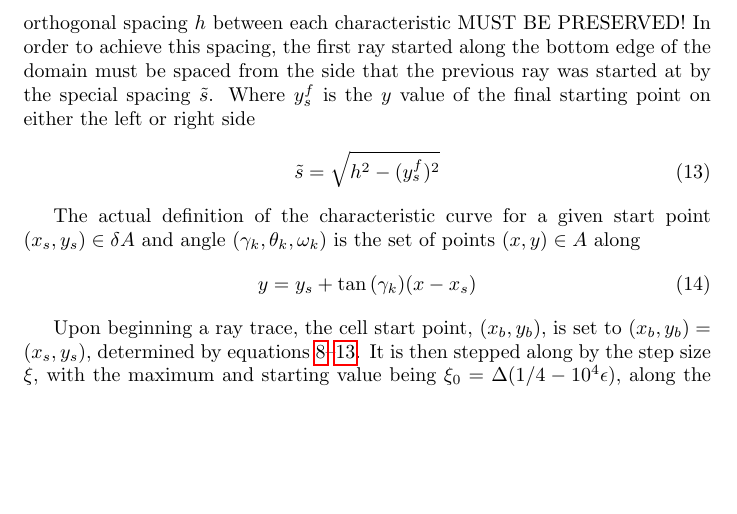
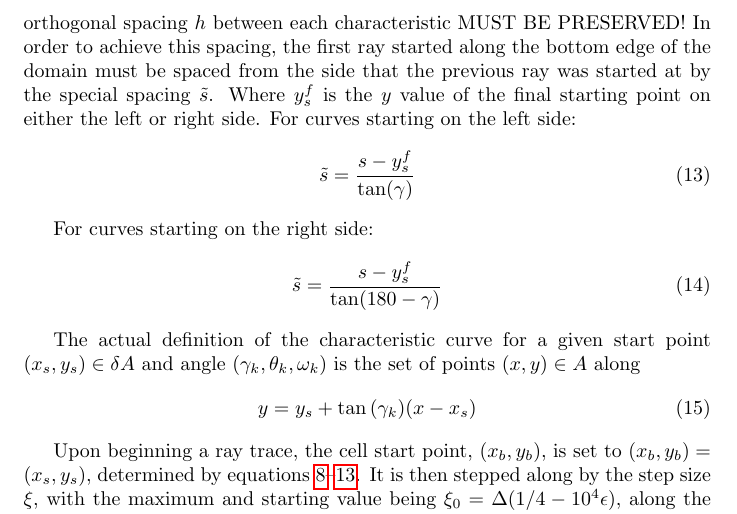
Before and after one commit to wcdawn/reactor-sim, a LaTeX document (documentation/transporttheory/reactorsimtheory.tex): part of page 5 of 5, cut so that both start at the same text, the shorter picture padded with empty space. Compiled offline with pdfLaTeX.

Commit message:
fixed 2 errors in documentation

```diff
--- a/documentation/transporttheory/reactorsimtheory.tex
+++ b/documentation/transporttheory/reactorsimtheory.tex
@@ -197,10 +197,16 @@ This trend is continued with starting locations, until eventually $y_s<0$.
 At this point the locations must now start from the bottom of the domain, $y_s=0$.
 However, the orthogonal spacing $h$ between each characteristic MUST BE PRESERVED!
 In order to achieve this spacing, the first ray started along the bottom edge of the domain must be spaced from the side that the previous ray was started at by the special spacing $\tilde{s}$.
-Where $y_s^f$ is the $y$ value of the final starting point on either the left or right side
+Where $y_s^f$ is the $y$ value of the final starting point on either the left or right side. For curves starting on the left side:
 \begin{equation}
-\tilde{s}=\sqrt{h^2-(y_s^f)^2}
+\tilde{s}=\frac{s-y_s^f}{\tan(\gamma)}
 \label{eq:firstbotspace}
+\end{equation}
+
+For curves starting on the right side:
+\begin{equation}
+\tilde{s}=\frac{s-y_s^f}{\tan(180-\gamma)}
+\label{eq:secondbotspace}
 \end{equation}
 
 The actual definition of the characteristic curve for a given start point $(x_s,y_s)\in \delta A$ and angle $(\gamma_k,\theta_k,\omega_k)$ is the set of points $(x,y)\in A$ along
```
Also changed, not shown: documentation/transporttheory/reactorsimtheory.pdf, documentation/transporttheory/reactorsimtheory.tex (2 more changed lines), 3 other files.
